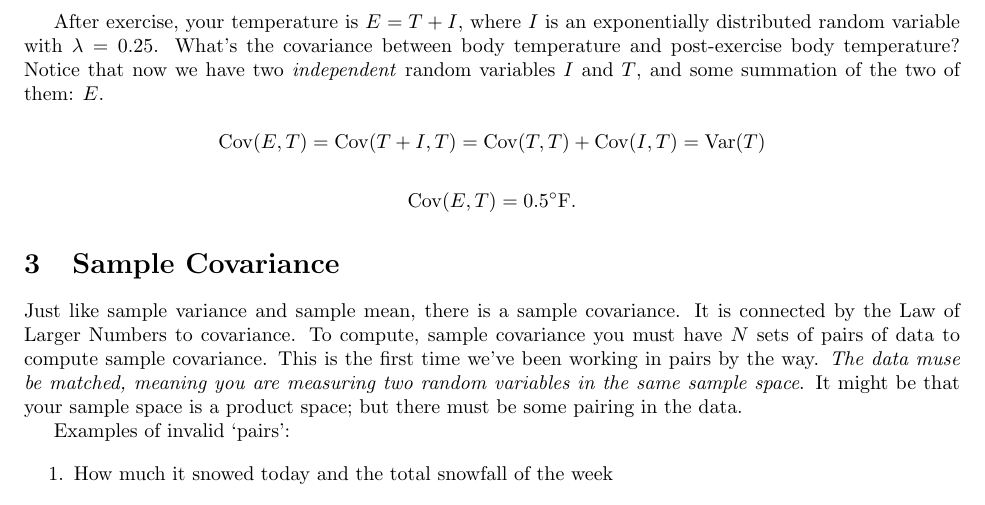
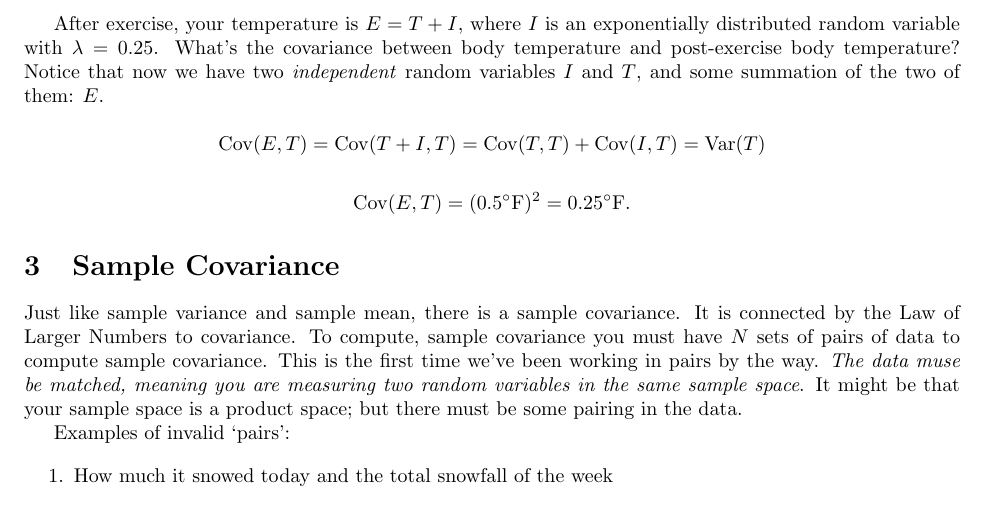
Before and after one commit to whitead/numerical_stats, a LaTeX document (unit_7/lectures/lecture_3.tex): part of page 2 of 3, cut so that both start at the same text. Compiled offline with pdfLaTeX.

Commit message:
Fixed math error in lecture 7-3

```diff
--- a/unit_7/lectures/lecture_3.tex
+++ b/unit_7/lectures/lecture_3.tex
@@ -72,7 +72,7 @@ exponentially distributed random variable with $\lambda =0.25$. What's the covar
 \]
 
 \[
-\Cov(E, T) = 0.5^\circ \textrm{F}.
+\Cov(E, T) = (0.5^\circ \textrm{F})^2 = 0.25 ^\circ \textrm{F}.
 \]
 
 \section{Sample Covariance}
```
Also changed, not shown: unit_7/lectures/lecture_3.pdf.
